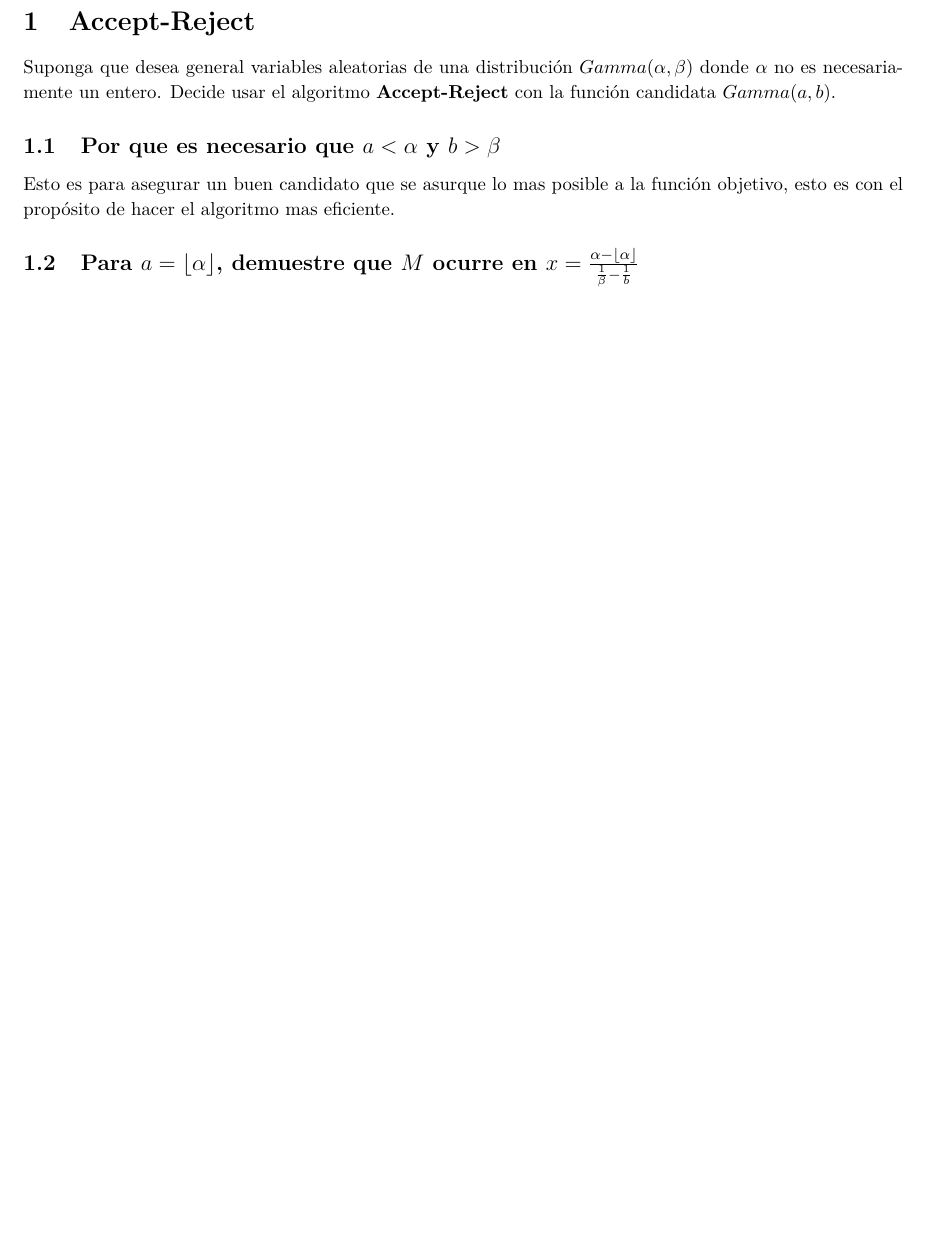
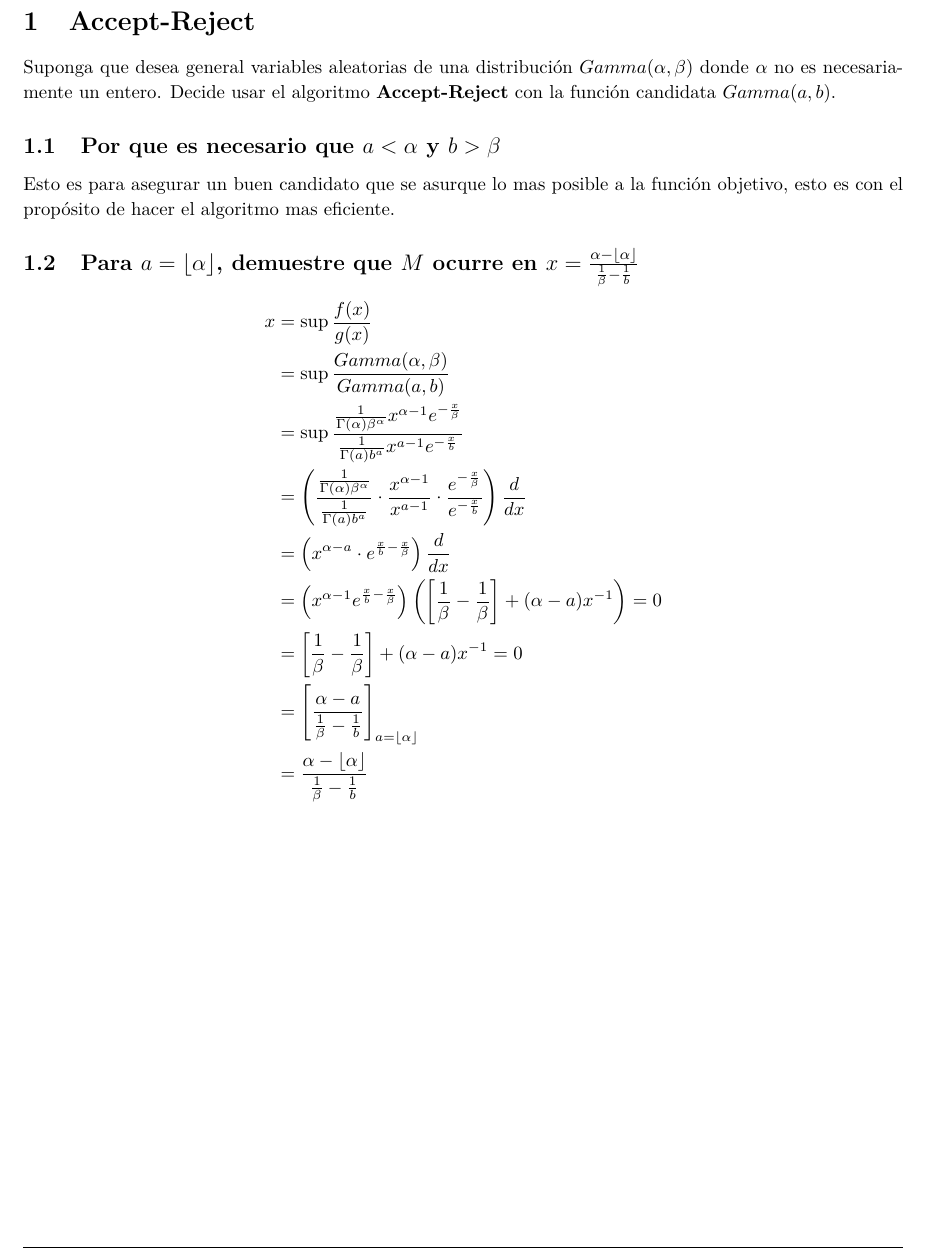
Before and after one commit to ouslan/ESMA-5015, a LaTeX problem sheet (homeworks/exam-01/exam-01.tex): part of page 3 of 4 before the commit and part of page 3 of 5 after it, cut so that both start at the same text, the shorter picture padded with empty space. The pictures show the PDF file homeworks/exam-01/out/exam-01.pdf that the author committed with the source.

Commit message:
added answer for problem 1.2

```diff
--- a/homeworks/exam-01/exam-01.tex
+++ b/homeworks/exam-01/exam-01.tex
@@ -152,6 +152,19 @@ Esto es para asegurar un buen candidato que se asurque lo mas posible a la funci
 hacer el algoritmo mas eficiente.
 
 \subsection{Para $a = \left\lfloor \alpha \right\rfloor$, demuestre que $M$ ocurre en $x = \frac{\alpha - \left\lfloor \alpha \right\rfloor}{\frac{1}{\beta} - \frac{1}{b}}$}
+\[
+	\begin{split}
+		x & = \sup{\frac{f(x)}{g(x)}}                                                                                                                                                                \\
+		  & = \sup{\frac{Gamma(\alpha, \beta)}{Gamma(a,b)}}                                                                                                                                          \\
+		  & = \sup{\frac{\frac{1}{\Gamma(\alpha)\beta^\alpha}x^{\alpha-1} e^{-\frac{x}{\beta}}}{\frac{1}{\Gamma(a)b^a}x^{a-1}e^{-\frac{x}{b}}}}                                                      \\
+		  & = \left(\frac{\frac{1}{\Gamma(\alpha)\beta^\alpha}}{\frac{1}{\Gamma(a)b^a}} \cdot \frac{x^{\alpha - 1}}{x^{a-1}} \cdot \frac{e^{-\frac{x}{\beta}}}{e^{-\frac{x}{b}}} \right)\frac{d}{dx} \\
+		  & = \left( x^{\alpha -a} \cdot e^{\frac{x}{b} - \frac{x}{\beta}} \right) \frac{d}{dx}                                                                                                      \\
+		  & = \left( x^{\alpha - 1}e^{\frac{x}{b} - \frac{x}{\beta}} \right) \left( \left[ \frac{1}{\beta} - \frac{1}{\beta} \right] + (\alpha - a)x^{-1} \right) = 0                                \\
+		  & = \left[ \frac{1}{\beta} - \frac{1}{\beta} \right] + (\alpha - a)x^{-1} = 0                                                                                                              \\
+		  & = \left[ \frac{\alpha - a}{\frac{1}{\beta} - \frac{1}{b}} \right]_{a = \lfloor \alpha \rfloor}                                                                                           \\
+		  & = \frac{\alpha - \lfloor \alpha \rfloor}{\frac{1}{\beta} - \frac{1}{b}}
+	\end{split}
+\]
 
 \subsection{Para $a = \left\lfloor \alpha \right\rfloor$, encuentre el valor optimo de $b$}
 
```
Also changed, not shown: homeworks/exam-01/out/exam-01.pdf.
